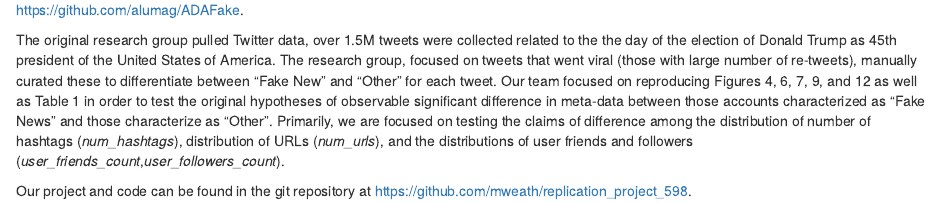
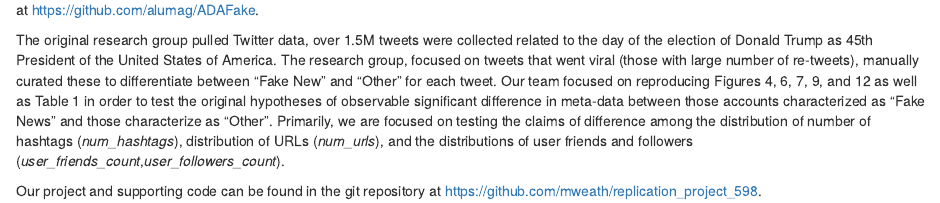
Before and after one commit to mweath/replication_project_598, an R Markdown document (analysis/Introduction.Rmd): the page in a window 1100 px wide, from 130 px down. Rendered offline with R 4.5, knitr and Pandoc, with nearby package versions.

```diff
--- a/analysis/Introduction.Rmd
+++ b/analysis/Introduction.Rmd
@@ -7,5 +7,4 @@
 
-The original research group pulled Twitter data, over 1.5M tweets were collected related to the
-the day of the election of Donald Trump as 45th president of the United States of America. The research group, focused on tweets that went viral (those with large number of re-tweets), manually curated these to differentiate between “Fake New” and “Other” for each tweet. Our team focused on reproducing Figures 4, 6, 7, 9, and 12 as well as Table 1 in order to test the original hypotheses of observable significant difference in meta-data between those accounts characterized as “Fake News” and those characterize as “Other”. Primarily, we are focused on testing the claims of difference among the distribution of number of hashtags (*num_hashtags*), distribution of URLs (*num_urls*), and the distributions of user friends and followers (*user_friends_count*,*user_followers_count*).
+The original research group pulled Twitter data, over 1.5M tweets were collected related to the day of the election of Donald Trump as 45th President of the United States of America. The research group, focused on tweets that went viral (those with large number of re-tweets), manually curated these to differentiate between “Fake New” and “Other” for each tweet. Our team focused on reproducing Figures 4, 6, 7, 9, and 12 as well as Table 1 in order to test the original hypotheses of observable significant difference in meta-data between those accounts characterized as “Fake News” and those characterize as “Other”. Primarily, we are focused on testing the claims of difference among the distribution of number of hashtags (*num_hashtags*), distribution of URLs (*num_urls*), and the distributions of user friends and followers (*user_friends_count*,*user_followers_count*).
 
-Our project and code can be found in the git repository at https://github.com/mweath/replication_project_598.
+Our project and supporting code can be found in the git repository at https://github.com/mweath/replication_project_598.
```
Also changed, not shown: analysis/figure4.Rmd (+1 -1 lines), analysis/paper.Rmd (+0 -2 lines), analysis/Introduction.html (added), analysis/paper.html, analysis/Introduction.Rmd (2 more changed lines).
